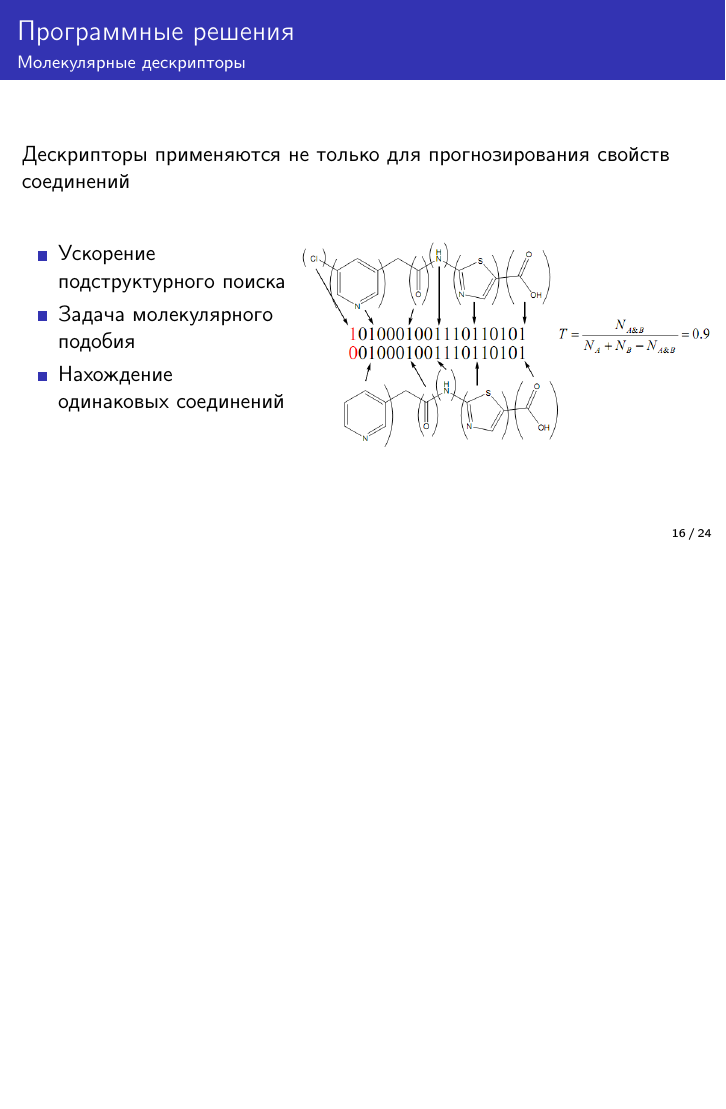
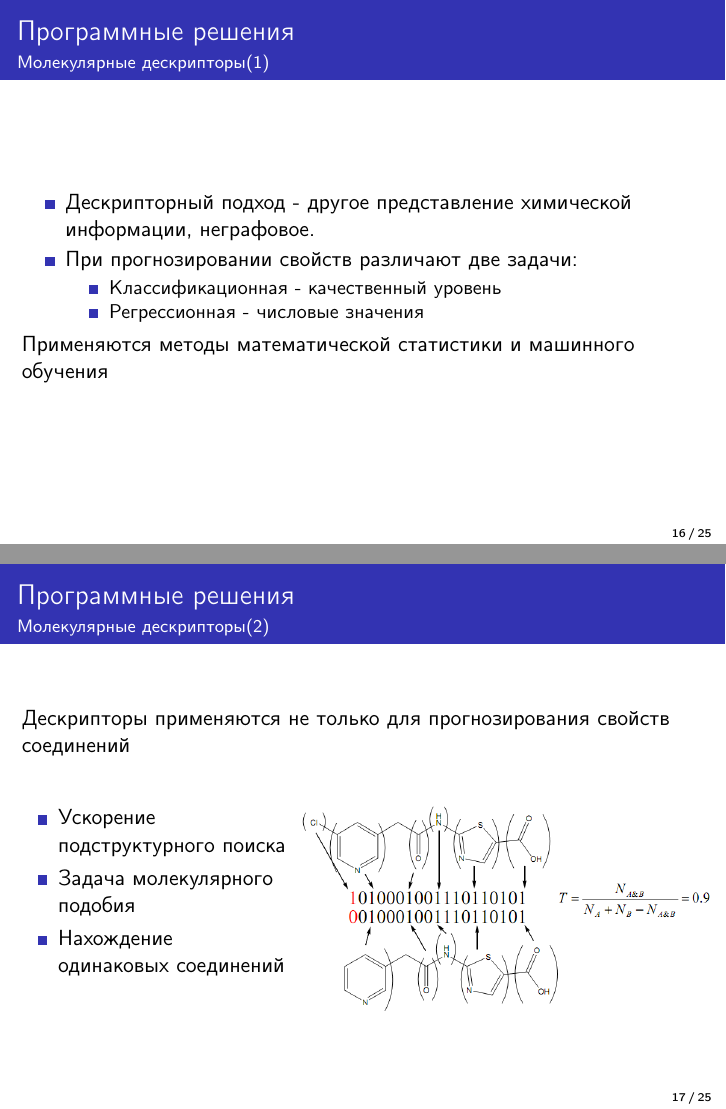
Before and after one commit to smi13/semester07, LaTeX slides (seminar/presentation.tex): page 17 of 25 before the commit and pages 17 and 18 of 26 after it, the two joined at a grey line, the shorter picture padded with empty space. Compiled offline with pdfLaTeX.

Commit message:
minor fix in presentation

```diff
--- a/seminar/presentation.tex
+++ b/seminar/presentation.tex
@@ -333,8 +333,23 @@
 \end{frame}
 
 \begin{frame}
+  \frametitle{Программные решения}
+  \framesubtitle{Молекулярные дескрипторы(1)}
+  \begin{itemize}
+    \item Дескрипторный подход - другое представление химической информации, неграфовое.
+    \item При прогнозировании свойств
+  различают две задачи:
+  \begin{itemize}
+    \item Классификационная - качественный уровень
+    \item Регрессионная - числовые значения
+  \end{itemize}
+  \end{itemize}
+  Применяются методы математической статистики и машинного обучения
+\end{frame}
+
+\begin{frame}
    \frametitle{Программные решения}
-   \framesubtitle{Молекулярные дескрипторы}
+   \framesubtitle{Молекулярные дескрипторы(2)}
    Дескрипторы применяются не только для прогнозирования свойств соединений
    \begin{columns}
      \begin{column}{0.4\textwidth}
```
Also changed, not shown: seminar/presentation.tex (10 more changed lines).
